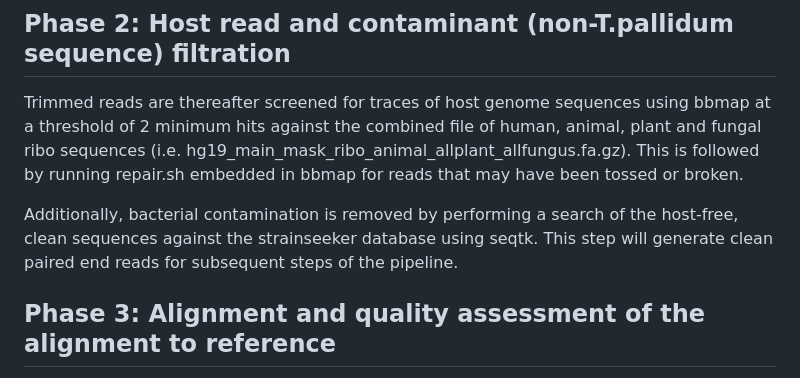
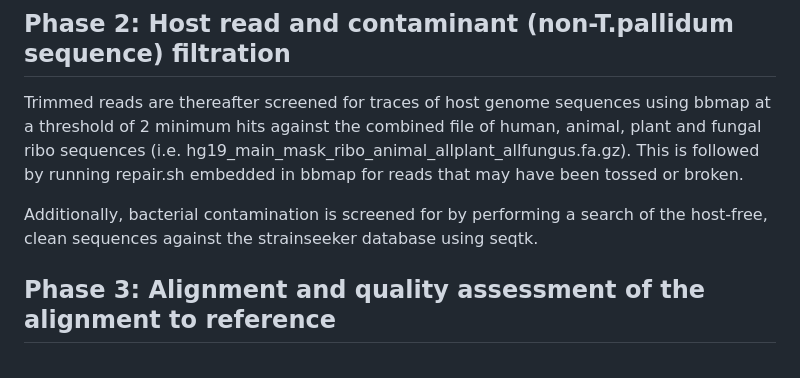
Before and after one commit to IDEELResearch/tpallidum_genomics, a Markdown page: illumina_pipeline/README.md, the part around the change. GitHub-like rendering.

```diff
--- a/illumina_pipeline/README.md
+++ b/illumina_pipeline/README.md
@@ -25,7 +25,7 @@ This step requires that Trimommatic be installed and access to illumina adaptor
 
 Trimmed reads are thereafter screened for traces of host genome sequences using bbmap at a threshold of 2 minimum hits against the combined file of human, animal, plant and  fungal ribo sequences (i.e. hg19_main_mask_ribo_animal_allplant_allfungus.fa.gz). This is followed by running repair.sh embedded in bbmap for reads that may have been tossed or broken.
 
-Additionally, bacterial contamination is removed by performing a search of the host-free, clean sequences against the strainseeker database using seqtk. This step will generate clean paired end reads for subsequent steps of the pipeline.
+Additionally, bacterial contamination is screened for by performing a search of the host-free, clean sequences against the strainseeker database using seqtk.
 
 ## **Phase 3: Alignment and quality assessment of the alignment to reference**
 Clean PE reads are aligned to the REFERENCE TPA genome_using BWA. If the clade is known a priori, it is advisable to use SS14 refseq or Nichols refseq for samples/reads identified as SS14-like or Nichols-like, respectively, as there are slight differences in the synteny of genomes between these two clades.
```
